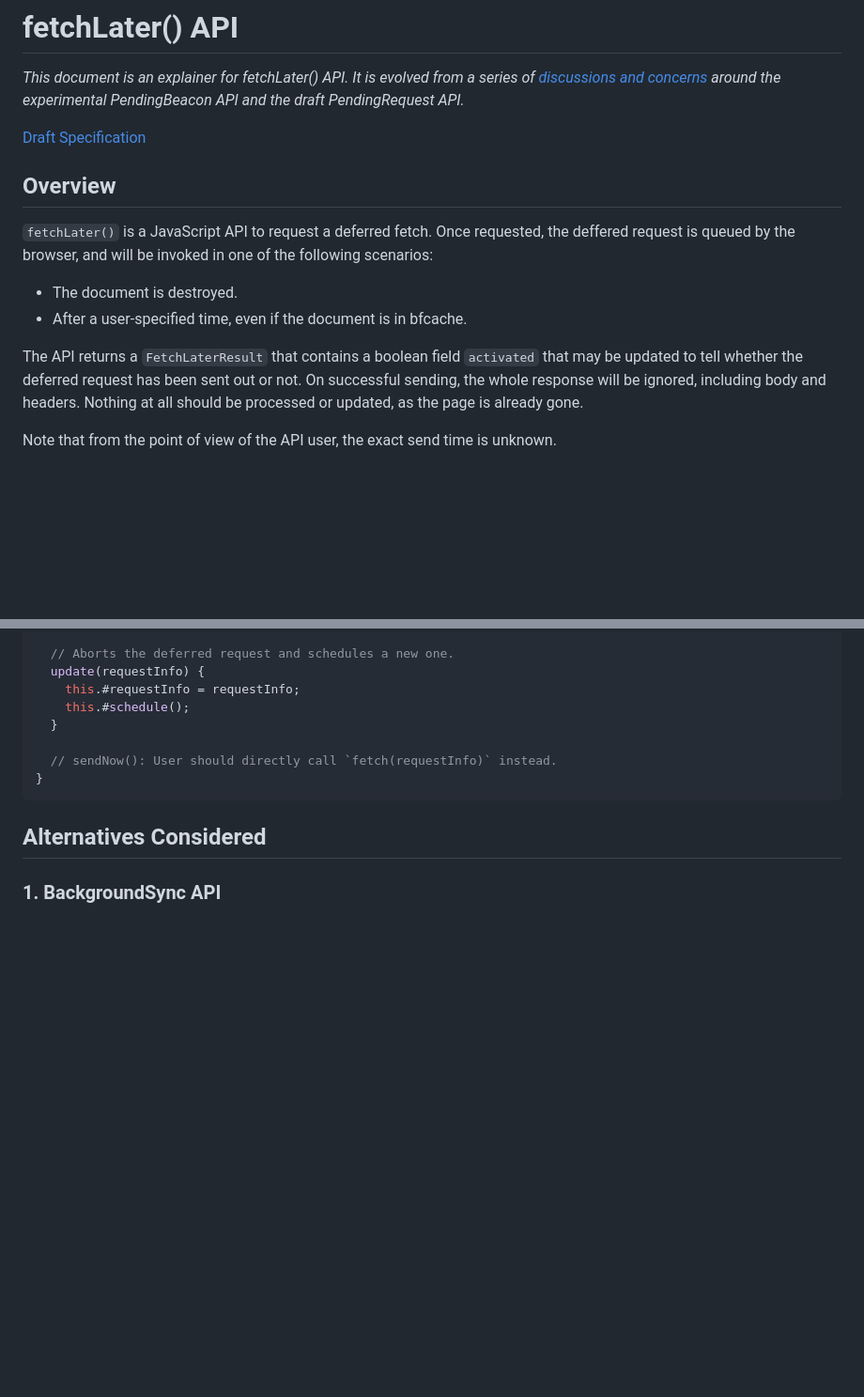
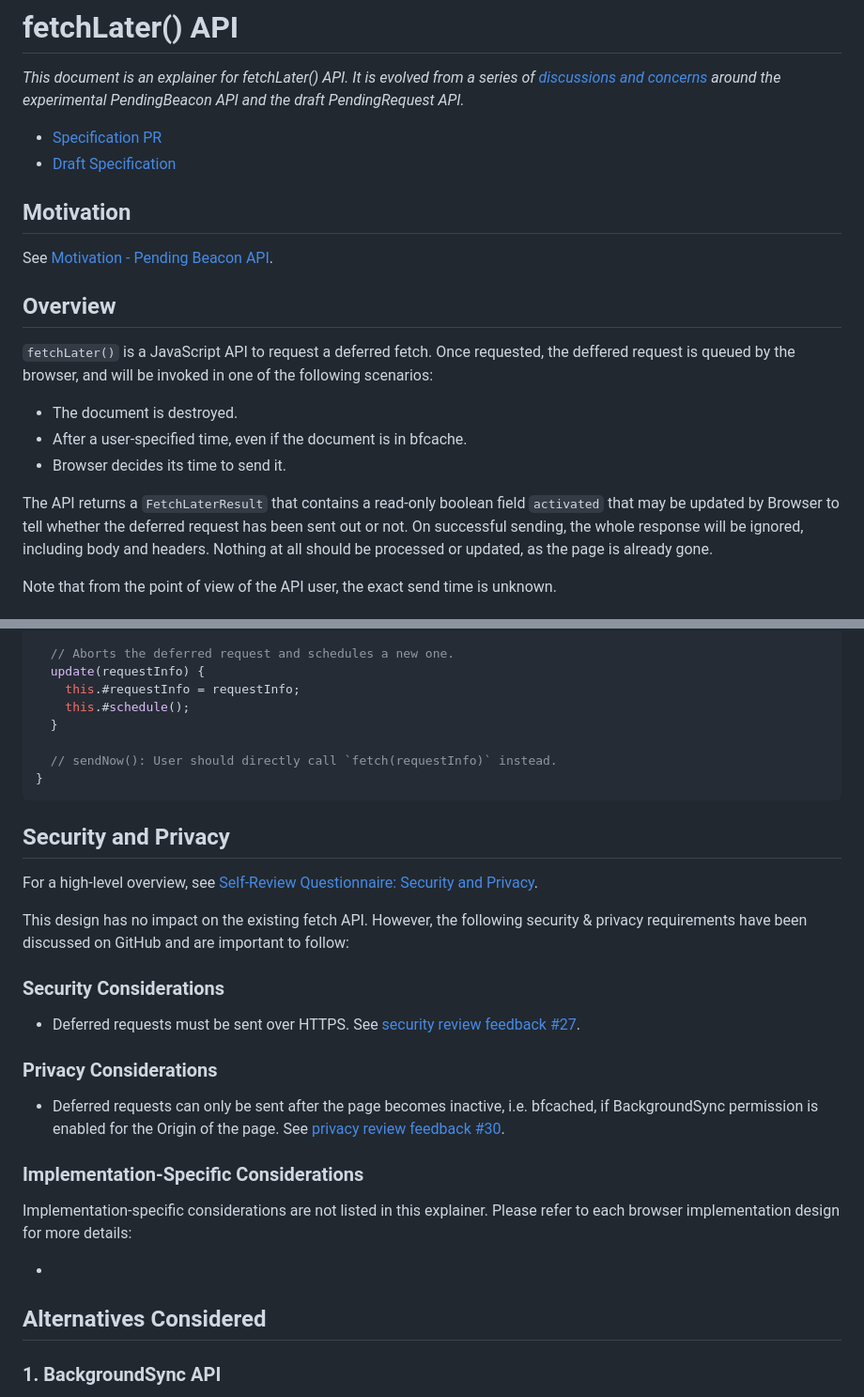
Before and after one commit to WICG/pending-beacon, a Markdown page: docs/fetch-later-api.md, 2 parts joined by grey strips. Shown: that part at 94% size. GitHub-like rendering; blank space fills up the shorter version.

Commit message:
[fetch-later] Add P&S considerations into explainer

````diff
--- a/docs/fetch-later-api.md
+++ b/docs/fetch-later-api.md
@@ -2,7 +2,12 @@
 
 *This document is an explainer for fetchLater() API. It is evolved from a series of [discussions and concerns](https://github.com/WICG/pending-beacon/issues/70) around the experimental PendingBeacon API and the draft PendingRequest API.*
 
-[Draft Specification](https://whatpr.org/fetch/1647/9ca4bda...37a66c9.html)
+* [Specification PR](https://github.com/whatwg/fetch/pull/1647)
+* [Draft Specification](https://whatpr.org/fetch/1647/9ca4bda...37a66c9.html)
+
+## Motivation
+
+See [Motivation - Pending Beacon API](../README.md#motivation).
 
 ## Overview
 
@@ -10,8 +15,9 @@
 
 * The document is destroyed.
 * After a user-specified time, even if the document is in bfcache.
+* Browser decides its time to send it.
 
-The API returns a `FetchLaterResult` that contains a boolean field `activated` that may be updated to tell whether the deferred request has been sent out or not.
+The API returns a `FetchLaterResult` that contains a read-only boolean field `activated` that may be updated by Browser to tell whether the deferred request has been sent out or not.
 On successful sending, the whole response will be ignored, including body and headers. Nothing at all should be processed or updated, as the page is already gone.
 
 Note that from the point of view of the API user, the exact send time is unknown.
@@ -138,6 +144,33 @@ class PendingBeacon {
 }
 ```
 
+## Security and Privacy
+
+For a high-level overview, see [Self-Review Questionnaire: Security and Privacy](security-privacy-questionnaire.md).
+
+This design has no impact on the existing fetch API.
+However, the following security & privacy requirements have been discussed on GitHub and are important to follow:
+
+### Security Considerations
+
+- Deferred requests must be sent over HTTPS. See [security review feedback #27][#27].
+
+[#27]: https://github.com/WICG/pending-beacon/issues/27
+
+### Privacy Considerations
+
+- Deferred requests can only be sent after the page becomes inactive, i.e. bfcached, if BackgroundSync permission is enabled for the Origin of the page. See [privacy review feedback #30][#30].
+
+[#30]: https://github.com/WICG/pending-beacon/issues/30#issuecomment-1333869614
+
+### Implementation-Specific Considerations
+
+Implementation-specific considerations are not listed in this explainer.
+Please refer to each browser implementation design for more details:
+
+- [Chromium]: https://docs.google.com/document/d/1U8XSnICPY3j-fjzG35UVm6zjwL6LvX6ETU3T8WrzLyQ/edit#heading=h.kztg1uvdyoki
+
+
 ## Alternatives Considered
 
 ### 1. BackgroundSync API
````
Also changed, not shown: docs/security-privacy-questionnaire.md (+8 -9 lines).
